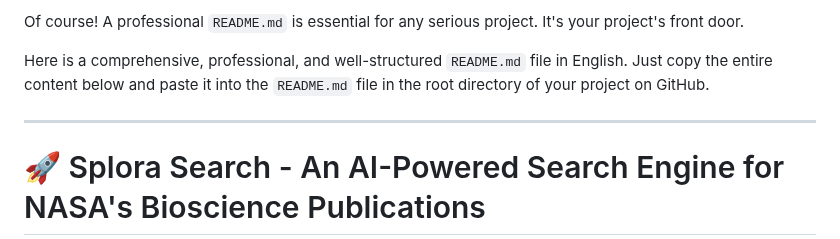
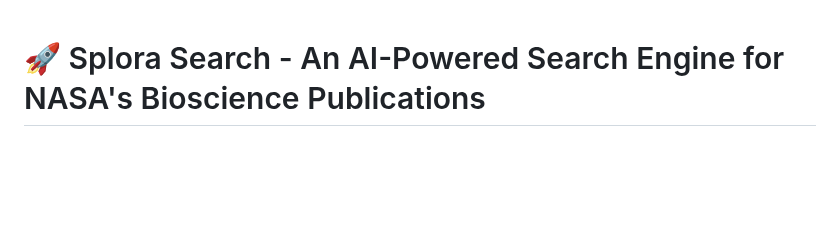
Before and after one commit to Zeyad-Abdeen/splora_search_engine, a Markdown page: README.md, the part around the change. Rendered like a GitHub page; blank space fills up the shorter version.

Commit message:
Update README.md
update readme

```diff
--- a/README.md
+++ b/README.md
@@ -1,8 +1,4 @@
-Of course! A professional `README.md` is essential for any serious project. It's your project's front door.
 
-Here is a comprehensive, professional, and well-structured `README.md` file in English. Just copy the entire content below and paste it into the `README.md` file in the root directory of your project on GitHub.
-
----
 
 # 🚀 Splora Search - An AI-Powered Search Engine for NASA's Bioscience Publications
 
```
